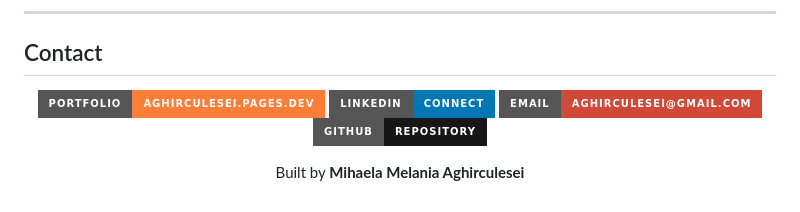
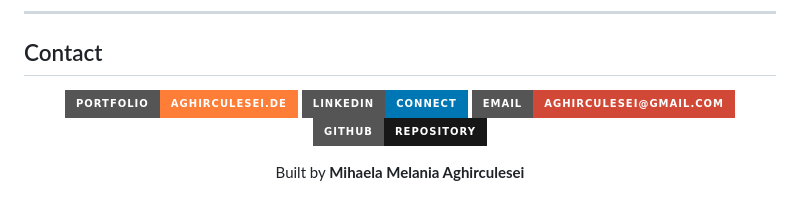
Before and after one commit to MihaelaAghirculesei/El-Pollo-Loco, a Markdown page: README.md, the part around the change. Drawn GitHub-style; badges without logos.

Commit message:
docs(readme): point portfolio link to aghirculesei.de (#28)
* docs(readme): point portfolio link to aghirculesei.de

* chore: retrigger the Cloudflare Pages preview build

```diff
--- a/README.md
+++ b/README.md
@@ -349,7 +349,7 @@ third-party assets and are not covered by this licence.
 
 <div align="center">
 
-[![Portfolio](https://img.shields.io/badge/Portfolio-aghirculesei.pages.dev-orange?style=for-the-badge&logo=firefox)](https://aghirculesei.pages.dev/)
+[![Portfolio](https://img.shields.io/badge/Portfolio-aghirculesei.de-orange?style=for-the-badge&logo=firefox)](https://aghirculesei.de/)
 [![LinkedIn](https://img.shields.io/badge/LinkedIn-Connect-0077B5?style=for-the-badge&logo=linkedin)](https://www.linkedin.com/in/mihaela-aghirculesei-84147a23b/)
 [![Email](https://img.shields.io/badge/Email-aghirculesei@gmail.com-D14836?style=for-the-badge&logo=gmail)](mailto:aghirculesei@gmail.com)
 [![GitHub](https://img.shields.io/badge/GitHub-Repository-181717?style=for-the-badge&logo=github)](https://github.com/MihaelaAghirculesei/El-Pollo-Loco)
```
